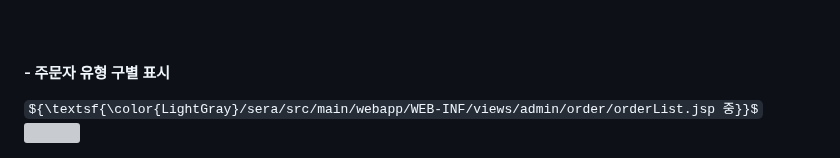
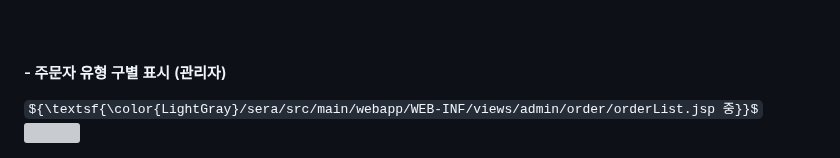
Before and after one commit to cbk96/seraWebProject, a Markdown page: README.md, the part around the change. Drawn GitHub-style; folded sections open; some formulas as TeX source; grey boxes are pictures that could not be loaded.

```diff
--- a/README.md
+++ b/README.md
@@ -676,7 +676,7 @@
   저장된 주문 정보들을 orderList라는 이름으로 Controller에서 주문 목록 페이지 view로 전달하여 화면에 출력합니다.
   <br><br><br>
 
-  <h4>- 주문자 유형 구별 표시</h4>
+  <h4>- 주문자 유형 구별 표시 (관리자)</h4>
   <div>
     ${\textsf{\color{LightGray}/sera/src/main/webapp/WEB-INF/views/admin/order/orderList.jsp 중}}$
     <p>
```
